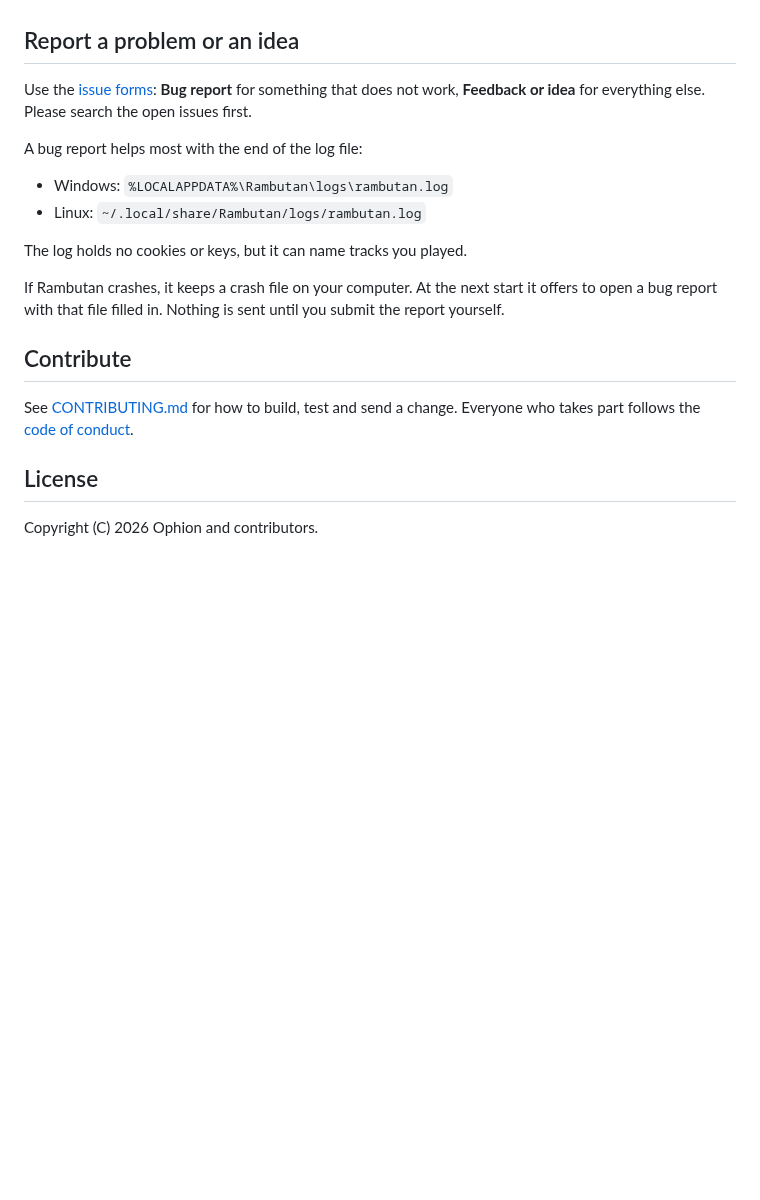
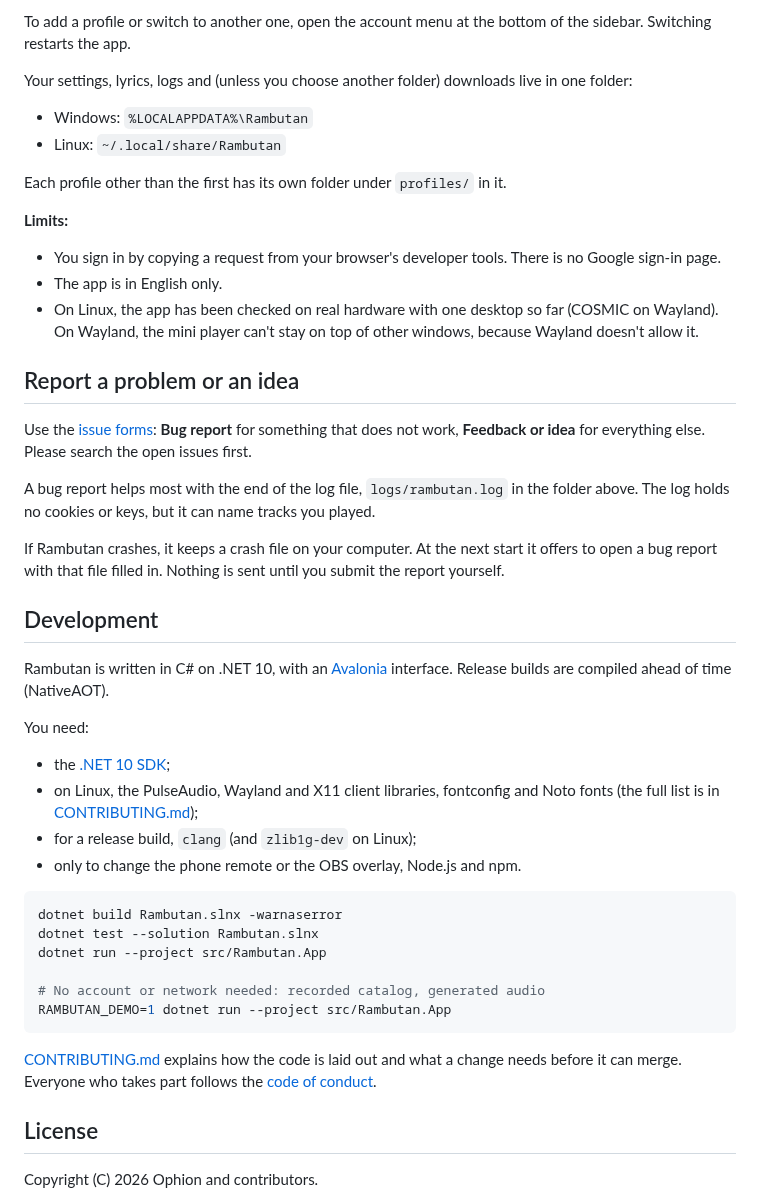
Before and after one commit to ophionos/Rambutan, a Markdown page: README.md, the part around one of its changes. Rendered like a GitHub page; blank space fills up the shorter version.

````diff
--- a/README.md
+++ b/README.md
@@ -74,3 +159,21 @@ the status strip at the bottom of the window.
+To add a profile or switch to another one, open the account menu at the
+bottom of the sidebar. Switching restarts the app.
+
+Your settings, lyrics, logs and (unless you choose another folder) downloads
+live in one folder:
+
+- Windows: `%LOCALAPPDATA%\Rambutan`
+- Linux: `~/.local/share/Rambutan`
+
+Each profile other than the first has its own folder under `profiles/` in it.
+
+**Limits:**
+- You sign in by copying a request from your browser's developer tools. There
+  is no Google sign-in page.
+- The app is in English only.
+- On Linux, the app has been checked on real hardware with one desktop so far
+  (COSMIC on Wayland). On Wayland, the mini player can't stay on top of other
+  windows, because Wayland doesn't allow it.
 
 ## Report a problem or an idea
 
@@ -78,21 +181,38 @@ Use the [issue forms](https://github.com/ophionos/Rambutan/issues/new/choose):
 **Bug report** for something that does not work, **Feedback or idea** for
 everything else. Please search the open issues first.
 
-A bug report helps most with the end of the log file:
-
-- Windows: `%LOCALAPPDATA%\Rambutan\logs\rambutan.log`
-- Linux: `~/.local/share/Rambutan/logs/rambutan.log`
-
-The log holds no cookies or keys, but it can name tracks you played.
+A bug report helps most with the end of the log file, `logs/rambutan.log` in
+the folder above. The log holds no cookies or keys, but it can name tracks you
+played.
 
 If Rambutan crashes, it keeps a crash file on your computer. At the next start
 it offers to open a bug report with that file filled in. Nothing is sent
 until you submit the report yourself.
 
-## Contribute
+## Development
 
-See [CONTRIBUTING.md](CONTRIBUTING.md) for how to build, test and send a
-change. Everyone who takes part follows the
+Rambutan is written in C# on .NET 10, with an [Avalonia](https://avaloniaui.net)
+interface. Release builds are compiled ahead of time (NativeAOT).
+
+You need:
+
+- the [.NET 10 SDK](https://dotnet.microsoft.com/download);
+- on Linux, the PulseAudio, Wayland and X11 client libraries, fontconfig and
+  Noto fonts (the full list is in [CONTRIBUTING.md](CONTRIBUTING.md));
+- for a release build, `clang` (and `zlib1g-dev` on Linux);
+- only to change the phone remote or the OBS overlay, Node.js and npm.
+
+```bash
+dotnet build Rambutan.slnx -warnaserror
+dotnet test --solution Rambutan.slnx
+dotnet run --project src/Rambutan.App
+
+# No account or network needed: recorded catalog, generated audio
+RAMBUTAN_DEMO=1 dotnet run --project src/Rambutan.App
+```
+
+[CONTRIBUTING.md](CONTRIBUTING.md) explains how the code is laid out and what
+a change needs before it can merge. Everyone who takes part follows the
 [code of conduct](CODE_OF_CONDUCT.md).
 
 ## License
````
Also changed, not shown: other parts of README.md (+133 -48 lines), docs/screenshots/album.png (added), docs/screenshots/home.png (added), docs/screenshots/mini-player.png (added), docs/screenshots/now-playing.png (added).
